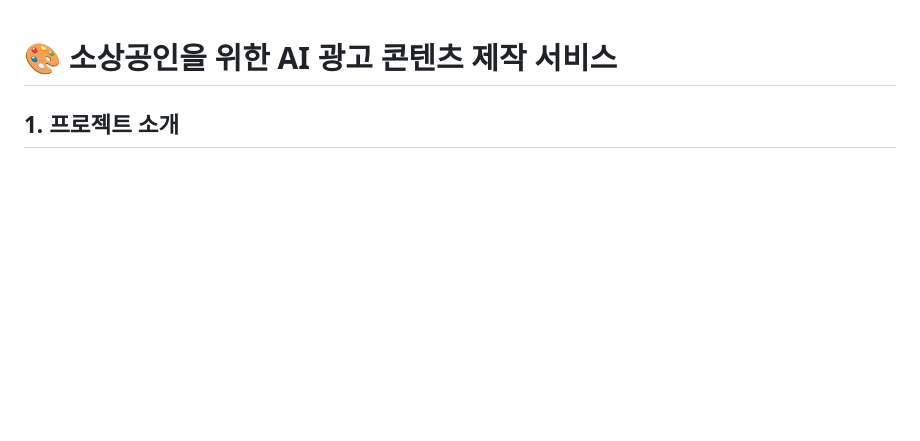
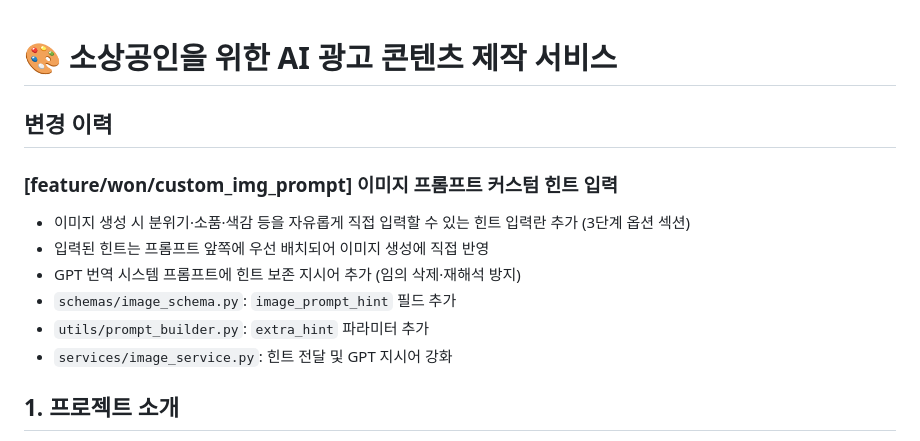
Before and after one commit to juyoung-song/Gen_for_SmallBusiness, a Markdown page: README.md, the part around the change. GitHub-like rendering; blank space fills up the shorter version.

Commit message:
docs: README 변경 이력 추가 (custom_img_prompt)
Co-Authored-By: Claude Sonnet 4.6 <noreply@anthropic.com>

```diff
--- a/README.md
+++ b/README.md
@@ -1,4 +1,14 @@
 # 🎨 소상공인을 위한 AI 광고 콘텐츠 제작 서비스
+
+## 변경 이력
+
+### [feature/won/custom_img_prompt] 이미지 프롬프트 커스텀 힌트 입력
+- 이미지 생성 시 분위기·소품·색감 등을 자유롭게 직접 입력할 수 있는 힌트 입력란 추가 (3단계 옵션 섹션)
+- 입력된 힌트는 프롬프트 앞쪽에 우선 배치되어 이미지 생성에 직접 반영
+- GPT 번역 시스템 프롬프트에 힌트 보존 지시어 추가 (임의 삭제·재해석 방지)
+- `schemas/image_schema.py`: `image_prompt_hint` 필드 추가
+- `utils/prompt_builder.py`: `extra_hint` 파라미터 추가
+- `services/image_service.py`: 힌트 전달 및 GPT 지시어 강화
 
 ## 1. 프로젝트 소개
 마케팅 전담 인력이 부족한 소상공인(1인 사업자, 초기 창업자)을 위해 자체적으로 광고 문구와 이미지를 손쉽게 생성하고, **인스타그램에 바로 자동 업로드까지** 할 수 있는 생성형 AI 서비스입니다.
```
